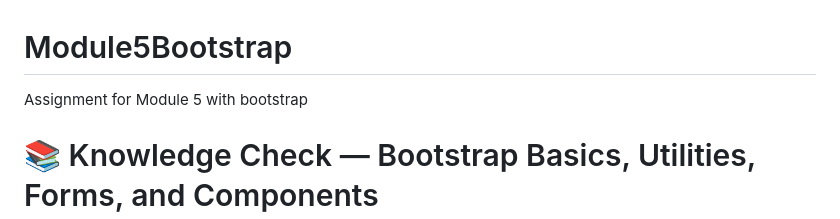
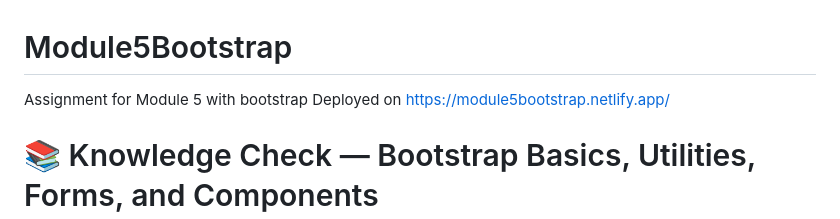
Before and after one commit to intense-code/Module5Bootstrap, a Markdown page: README.md, the part around the change. GitHub-like rendering.

Commit message:
launched on module5bootstrap.netlify.app

```diff
--- a/README.md
+++ b/README.md
@@ -1,5 +1,7 @@
 # Module5Bootstrap
 Assignment for Module 5 with bootstrap
+Deployed on
+https://module5bootstrap.netlify.app/
 # 📚 Knowledge Check — Bootstrap Basics, Utilities, Forms, and Components
 
 > **Module 5 Assessment**
```
